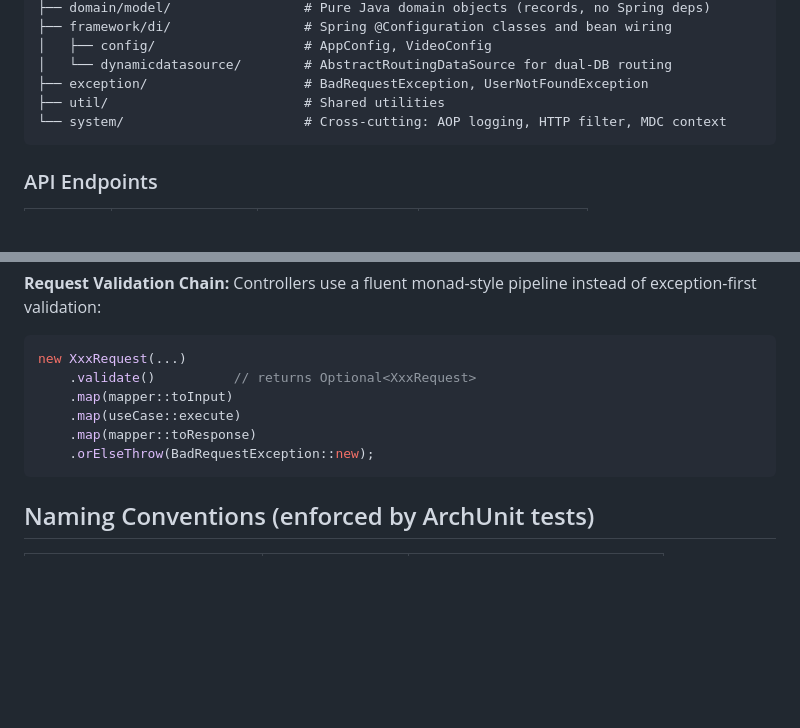
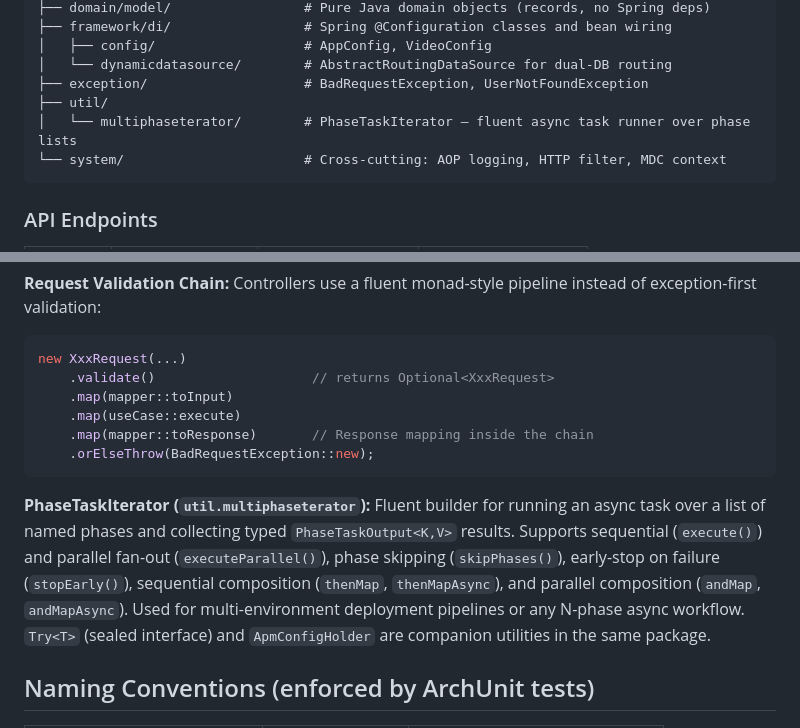
Before and after one commit to welentsai/spring-projects, a Markdown page: cleanarch/CLAUDE.md, 2 parts joined by grey strips. Drawn GitHub-style; blank space fills up the shorter version.

Commit message:
chore: update CLAUDE.md

````diff
--- a/cleanarch/CLAUDE.md
+++ b/cleanarch/CLAUDE.md
@@ -59,7 +59,8 @@ com.example.demo/
 │   ├── config/                   # AppConfig, VideoConfig
 │   └── dynamicdatasource/        # AbstractRoutingDataSource for dual-DB routing
 ├── exception/                    # BadRequestException, UserNotFoundException
-├── util/                         # Shared utilities
+├── util/
+│   └── multiphaseterator/        # PhaseTaskIterator — fluent async task runner over phase lists
 └── system/                       # Cross-cutting: AOP logging, HTTP filter, MDC context
 ```
 
@@ -96,12 +97,14 @@ The domain and use case layers have **no Spring annotations** (`@Service`, `@Com
 **Request Validation Chain:** Controllers use a fluent monad-style pipeline instead of exception-first validation:
 ```java
 new XxxRequest(...)
-    .validate()          // returns Optional<XxxRequest>
+    .validate()                    // returns Optional<XxxRequest>
     .map(mapper::toInput)
     .map(useCase::execute)
-    .map(mapper::toResponse)
+    .map(mapper::toResponse)       // Response mapping inside the chain
     .orElseThrow(BadRequestException::new);
 ```
+
+**PhaseTaskIterator (`util.multiphaseterator`):** Fluent builder for running an async task over a list of named phases and collecting typed `PhaseTaskOutput<K,V>` results. Supports sequential (`execute()`) and parallel fan-out (`executeParallel()`), phase skipping (`skipPhases()`), early-stop on failure (`stopEarly()`), sequential composition (`thenMap`, `thenMapAsync`), and parallel composition (`andMap`, `andMapAsync`). Used for multi-environment deployment pipelines or any N-phase async workflow. `Try<T>` (sealed interface) and `ApmConfigHolder` are companion utilities in the same package.
 
 ## Naming Conventions (enforced by ArchUnit tests)
 
````
Also changed, not shown: 1 other file.
